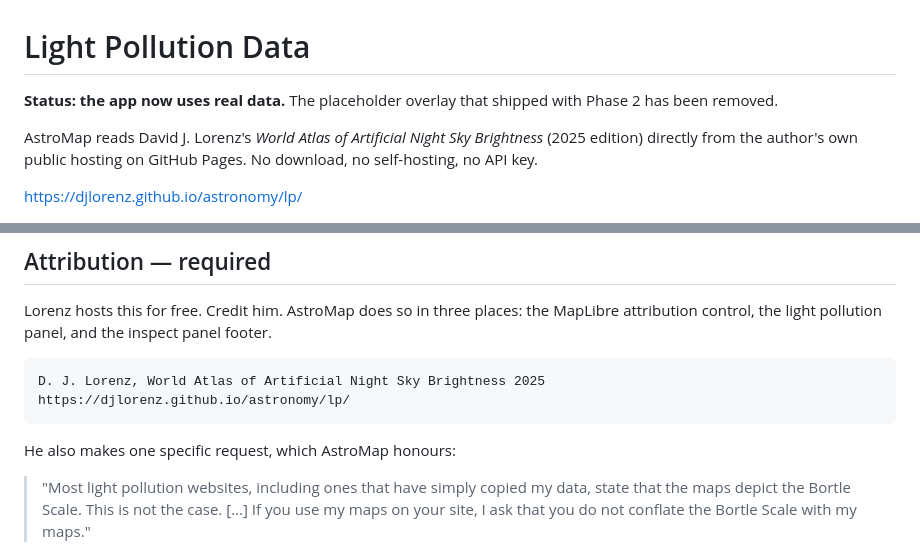
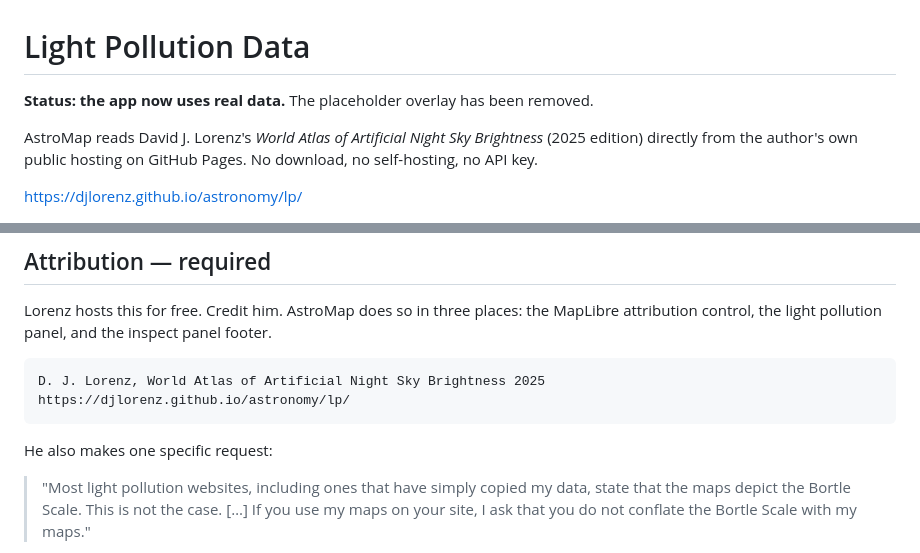
Before and after one commit to hjtaylor25/stargazing, a Markdown page: DATA_INFO.md, 2 parts joined by grey strips. Rendered like a GitHub page.

Commit message:
Updated data info
Updated to reflect that placeholder was replaced with actual data, and how data should be used/referenced

````diff
--- a/SWAPPING_IN_REAL_DATA.md
+++ b/DATA_INFO.md
@@ -1,7 +1,6 @@
 # Light Pollution Data
 
-**Status: the app now uses real data.** The placeholder overlay that shipped
-with Phase 2 has been removed.
+**Status: the app now uses real data.** The placeholder overlay has been removed.
 
 AstroMap reads David J. Lorenz's *World Atlas of Artificial Night Sky
 Brightness* (2025 edition) directly from the author's own public hosting on
@@ -66,7 +65,7 @@ D. J. Lorenz, World Atlas of Artificial Night Sky Brightness 2025
 https://djlorenz.github.io/astronomy/lp/
 ```
 
-He also makes one specific request, which AstroMap honours:
+He also makes one specific request:
 
 > "Most light pollution websites, including ones that have simply copied my
 > data, state that the maps depict the Bortle Scale. This is not the case. […]
````
